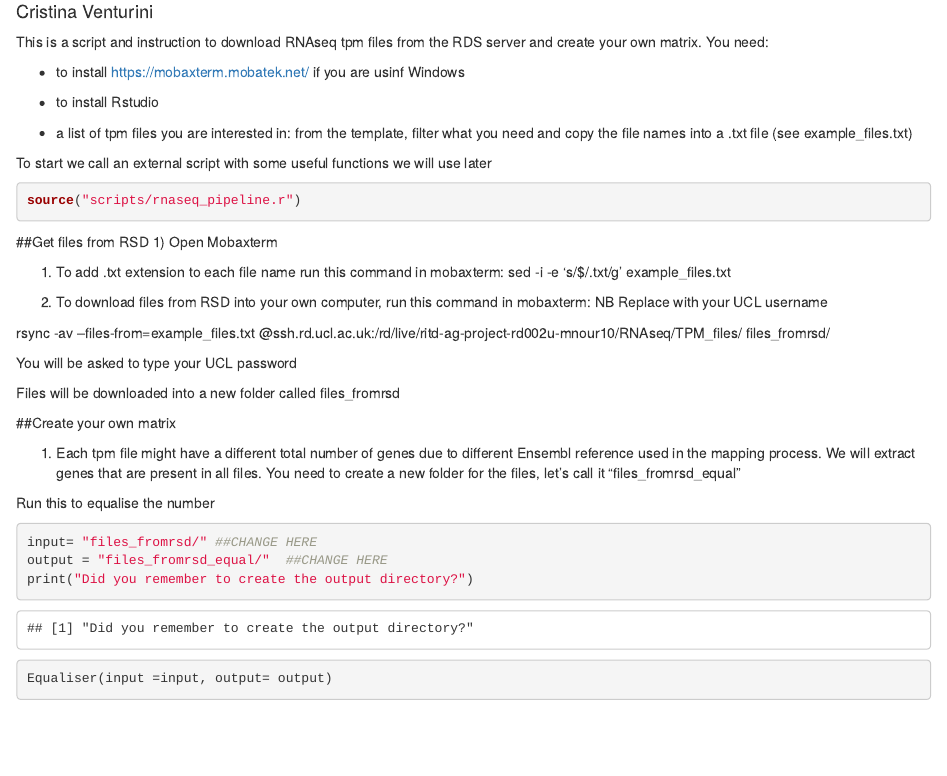
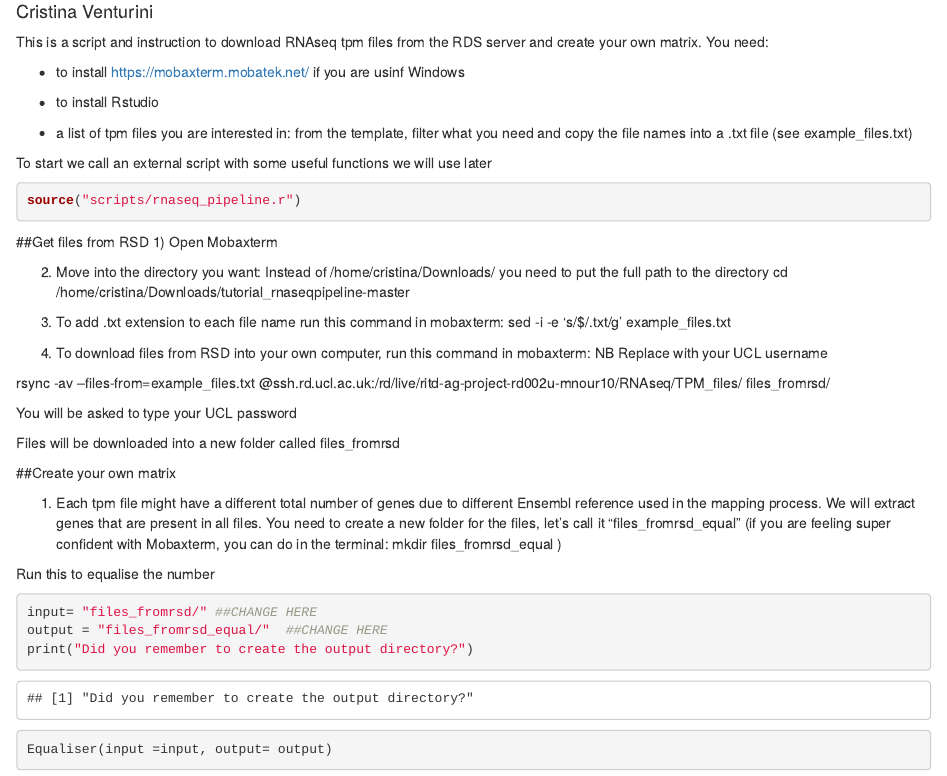
Before and after one commit to cristina86cristina/tutorial_rnaseqpipeline, an R Markdown document (RNAseqPipeline_yourownmatrix.Rmd): the page in a window 1100 px wide, from 70 px down. Rendered offline with R 4.5, knitr and Pandoc, with nearby package versions; some code elsewhere in the file could not run offline.

Commit message:
Add files via upload

````diff
--- a/RNAseqPipeline_yourownmatrix.Rmd
+++ b/RNAseqPipeline_yourownmatrix.Rmd
@@ -24,6 +24,10 @@ source("scripts/rnaseq_pipeline.r")
 ##Get files from RSD
 1) Open Mobaxterm
 
+2) Move into the directory you want:
+Instead of /home/cristina/Downloads/ you need to put the full path to the directory
+cd /home/cristina/Downloads/tutorial_rnaseqpipeline-master
+
 1) To add .txt extension to each file name run this command in mobaxterm:
 sed -i -e 's/$/.txt/g' example_files.txt
 
@@ -41,7 +45,7 @@ Files will be downloaded into a new folder called files_fromrsd
 ##Create your own matrix
 
 1) Each tpm file might have a different total number of genes due to different Ensembl reference used in the mapping process. We will extract genes that are present in all files.
-You need to create a new folder for the files, let's call it "files_fromrsd_equal"
+You need to create a new folder for the files, let's call it "files_fromrsd_equal" (if you are feeling super confident with Mobaxterm, you can do in the terminal: mkdir files_fromrsd_equal )
 
 Run this to equalise the number
 ```{r}
````
